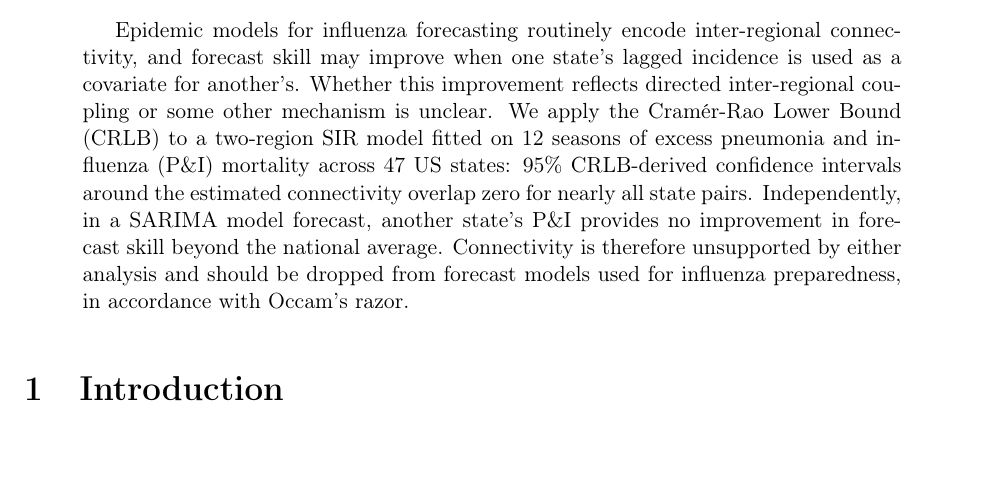
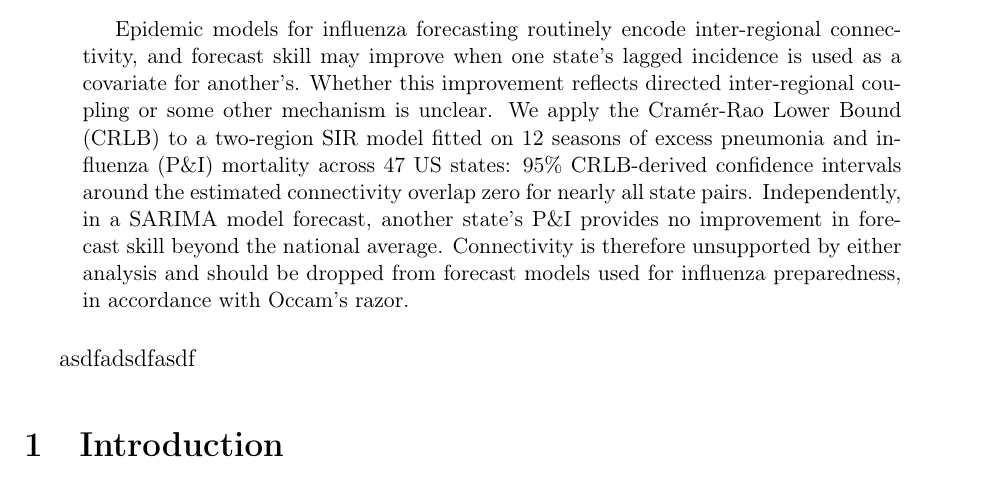
Before and after one commit to yairdaon/contacts, a LaTeX paper (latex/paper.tex): part of page 1 of 18, cut so that both start at the same text. Compiled offline with pdfLaTeX.

Commit message:
Added random letters to paper.tex

```diff
--- a/latex/paper.tex
+++ b/latex/paper.tex
@@ -53,7 +53,7 @@
 %% pathogens, simpler models without spatial coupling are equally
 %% justified. Connectivity remains identifiable for novel pathogens
 %% during their initial asynchronous spread.
-
+asdfadsdfasdf
 \input{intro}
 \input{methods}
 \input{results}
```
